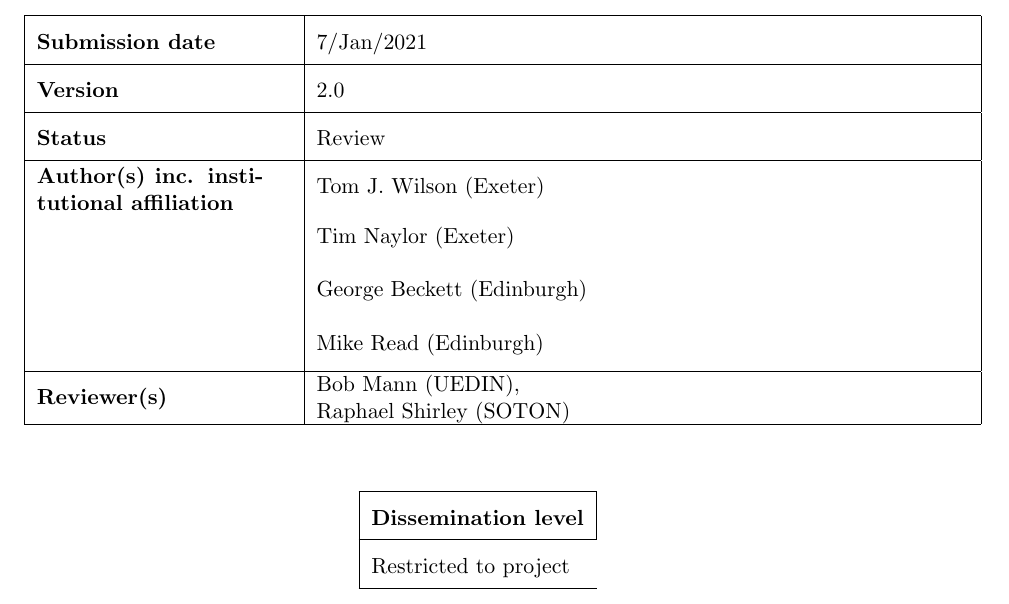
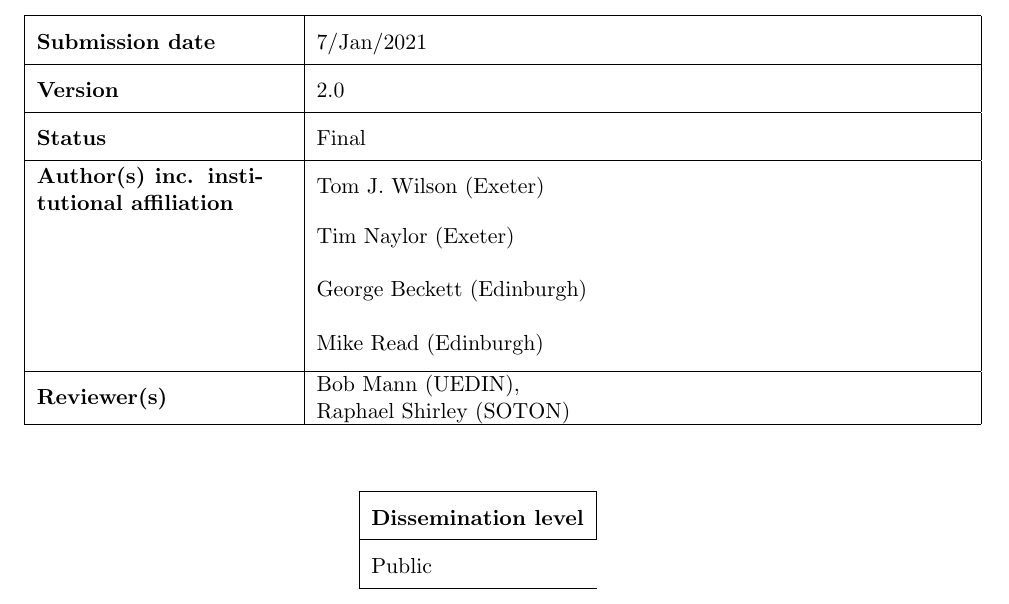
Before and after one commit to Onoddil/LSSTWriting, a LaTeX document (Reports/2021-01-06/tomjwilson_jan2021_d3_11_2.tex): part of page 1 of 10, cut so that both start at the same text. Compiled offline with pdfLaTeX.

Commit message:
Final version of D3.11.2 report

```diff
--- a/Reports/2021-01-06/tomjwilson_jan2021_d3_11_2.tex
+++ b/Reports/2021-01-06/tomjwilson_jan2021_d3_11_2.tex
@@ -104,7 +104,7 @@ Document Number & LUSC-B-11
 \hline
 Submission date & 7/Jan/2021 \\\hline
 Version & 2.0 \\\hline
-Status  & Review \\\hline
+Status  & Final \\\hline
 \parbox{4cm}{Author(s) inc. institutional affiliation} & Tom J. Wilson (Exeter) \\ & Tim Naylor (Exeter) \\ & George Beckett (Edinburgh) \\ & Mike Read (Edinburgh) \\\hline
 Reviewer(s) & \parbox{11cm}{\raggedright Bob Mann (UEDIN),\linebreak Raphael Shirley (SOTON)}\\\hline
 \end{tabular}\\[2ex]
@@ -117,7 +117,7 @@ Reviewer(s) & \parbox{11cm}{\raggedright Bob Mann (UEDIN),\linebreak Raphael Shi
 \begin{tabular}{|p{4.5cm}p{11.5cm}|}
 \hline
 \multicolumn{2}{|l|}{\textbf{Dissemination level}}\\\hline
-Restricted to project\\\hline
+Public\\\hline
 \end{tabular}
 \end{table}
 
```
Also changed, not shown: Reports/2021-01-06/Reviewer_response_d3.11.2.pdf (added), Reports/2021-01-06/tomjwilson_jan2021_d3_11_2.pdf, 1 other file.
